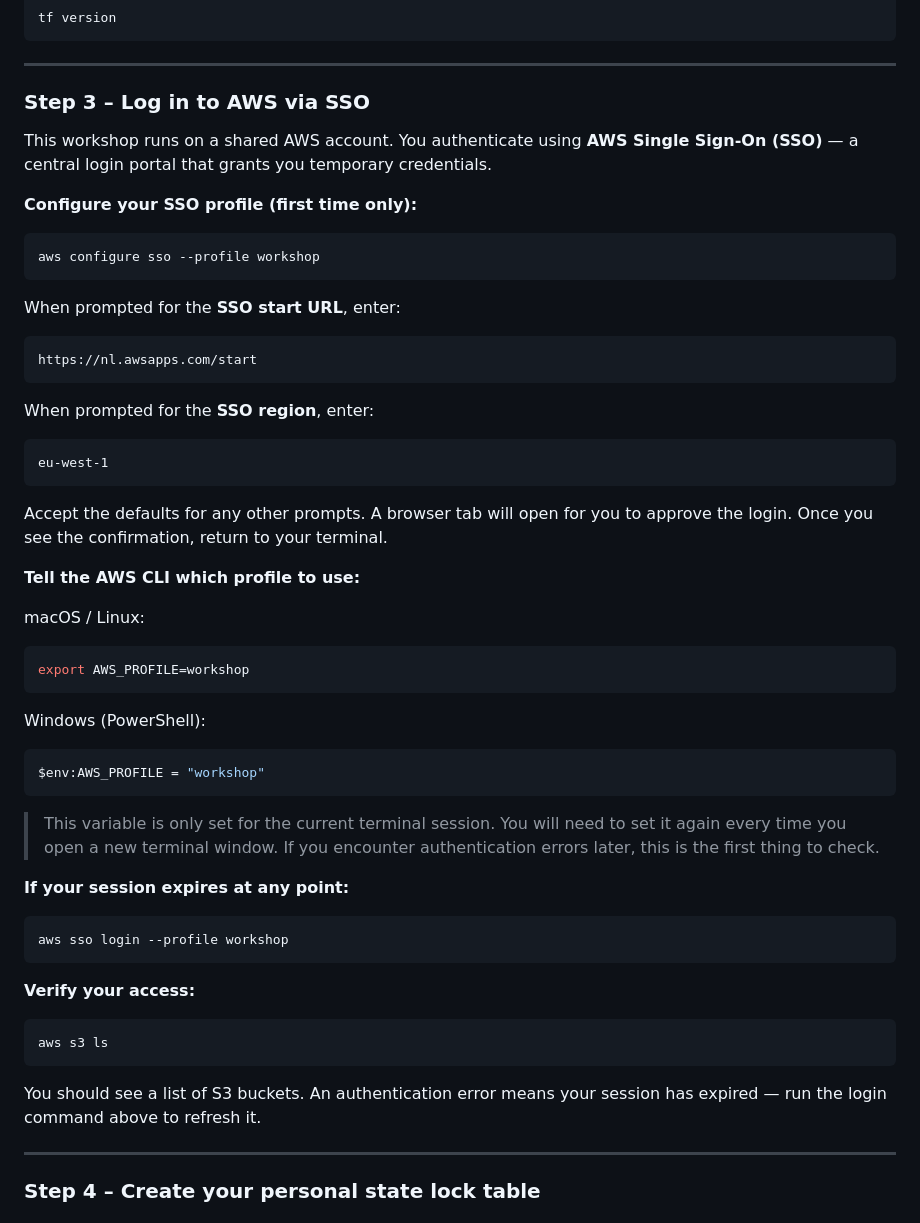
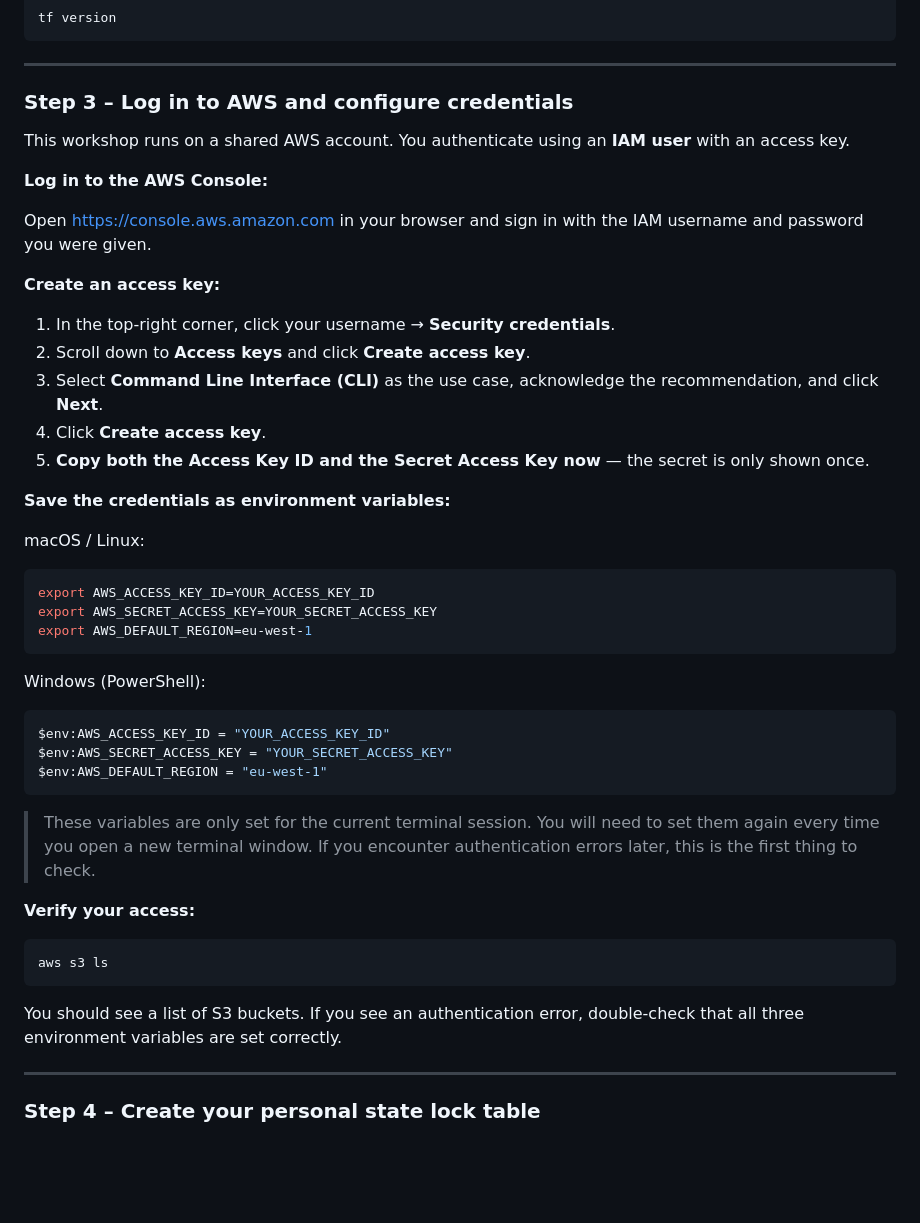
Before and after one commit to tinpa-de/terraform-workshop, a Markdown page: README.md, the part around the change. Rendered like a GitHub page; blank space fills up the shorter version.

Commit message:
Updated IAM signin instructions

````diff
--- a/README.md
+++ b/README.md
@@ -125,49 +125,39 @@ tf version
 
 ---
 
-### Step 3 – Log in to AWS via SSO
+### Step 3 – Log in to AWS and configure credentials
 
-This workshop runs on a shared AWS account. You authenticate using **AWS Single Sign-On (SSO)** — a central login portal that grants you temporary credentials.
+This workshop runs on a shared AWS account. You authenticate using an **IAM user** with an access key.
 
-**Configure your SSO profile (first time only):**
+**Log in to the AWS Console:**
 
-```bash
-aws configure sso --profile workshop
-```
+Open https://console.aws.amazon.com in your browser and sign in with the IAM username and password you were given.
 
-When prompted for the **SSO start URL**, enter:
+**Create an access key:**
 
-```
-https://nl.awsapps.com/start
-```
+1. In the top-right corner, click your username → **Security credentials**.
+2. Scroll down to **Access keys** and click **Create access key**.
+3. Select **Command Line Interface (CLI)** as the use case, acknowledge the recommendation, and click **Next**.
+4. Click **Create access key**.
+5. **Copy both the Access Key ID and the Secret Access Key now** — the secret is only shown once.
 
-When prompted for the **SSO region**, enter:
-
-```
-eu-west-1
-```
-
-Accept the defaults for any other prompts. A browser tab will open for you to approve the login. Once you see the confirmation, return to your terminal.
-
-**Tell the AWS CLI which profile to use:**
+**Save the credentials as environment variables:**
 
 macOS / Linux:
 ```bash
-export AWS_PROFILE=workshop
+export AWS_ACCESS_KEY_ID=YOUR_ACCESS_KEY_ID
+export AWS_SECRET_ACCESS_KEY=YOUR_SECRET_ACCESS_KEY
+export AWS_DEFAULT_REGION=eu-west-1
 ```
 
 Windows (PowerShell):
 ```powershell
-$env:AWS_PROFILE = "workshop"
+$env:AWS_ACCESS_KEY_ID = "YOUR_ACCESS_KEY_ID"
+$env:AWS_SECRET_ACCESS_KEY = "YOUR_SECRET_ACCESS_KEY"
+$env:AWS_DEFAULT_REGION = "eu-west-1"
 ```
 
-> This variable is only set for the current terminal session. You will need to set it again every time you open a new terminal window. If you encounter authentication errors later, this is the first thing to check.
-
-**If your session expires at any point:**
-
-```bash
-aws sso login --profile workshop
-```
+> These variables are only set for the current terminal session. You will need to set them again every time you open a new terminal window. If you encounter authentication errors later, this is the first thing to check.
 
 **Verify your access:**
 
@@ -175,7 +165,7 @@ aws sso login --profile workshop
 aws s3 ls
 ```
 
-You should see a list of S3 buckets. An authentication error means your session has expired — run the login command above to refresh it.
+You should see a list of S3 buckets. If you see an authentication error, double-check that all three environment variables are set correctly.
 
 ---
 
````
